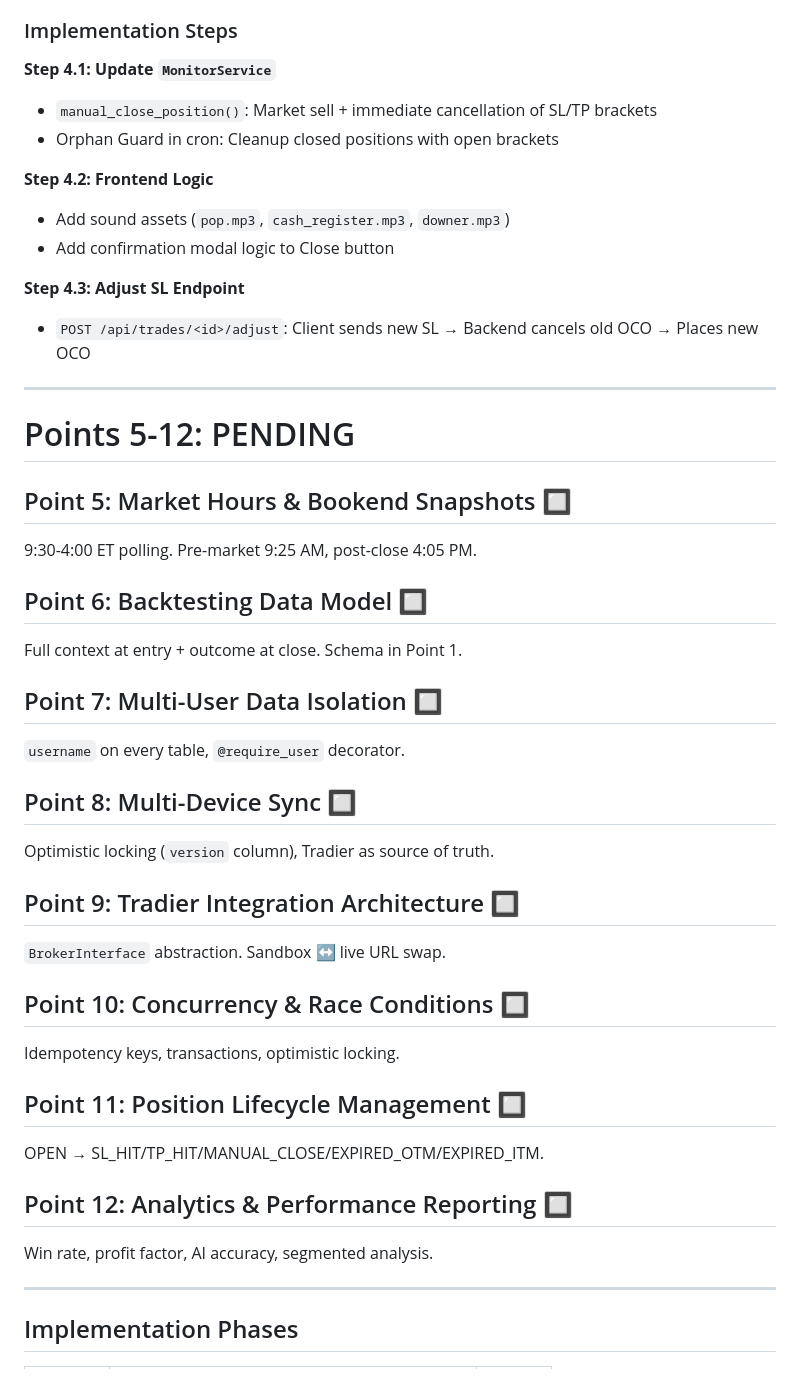
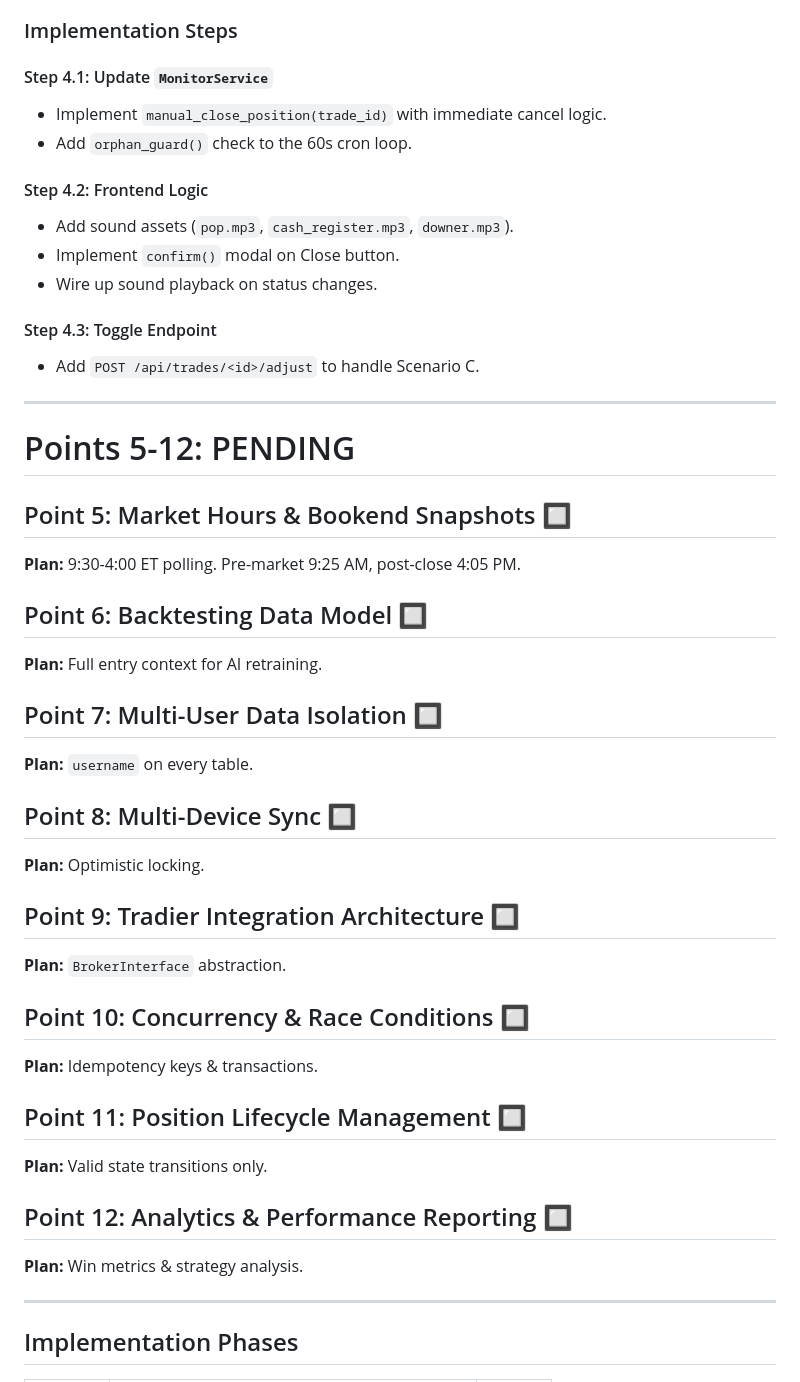
Before and after one commit to horlash/Options, a Markdown page: docs/paper/paper_implementation_plan.md, the part around one of its changes. GitHub-like rendering.

```diff
--- a/docs/paper/paper_implementation_plan.md
+++ b/docs/paper/paper_implementation_plan.md
@@ -62,43 +142,44 @@ Build a production-grade paper trade monitoring system using **Tradier** for ord
 ### Implementation Steps
 
-**Step 4.1: Update `MonitorService`**
-- `manual_close_position()`: Market sell + immediate cancellation of SL/TP brackets
-- Orphan Guard in cron: Cleanup closed positions with open brackets
+#### Step 4.1: Update `MonitorService`
+- Implement `manual_close_position(trade_id)` with immediate cancel logic.
+- Add `orphan_guard()` check to the 60s cron loop.
 
-**Step 4.2: Frontend Logic**
-- Add sound assets (`pop.mp3`, `cash_register.mp3`, `downer.mp3`)
-- Add confirmation modal logic to Close button
+#### Step 4.2: Frontend Logic
+- Add sound assets (`pop.mp3`, `cash_register.mp3`, `downer.mp3`).
+- Implement `confirm()` modal on Close button.
+- Wire up sound playback on status changes.
 
-**Step 4.3: Adjust SL Endpoint**
-- `POST /api/trades/<id>/adjust`: Client sends new SL → Backend cancels old OCO → Places new OCO
+#### Step 4.3: Toggle Endpoint
+- Add `POST /api/trades/<id>/adjust` to handle Scenario C.
 
 ---
 
 # Points 5-12: PENDING
 
 ## Point 5: Market Hours & Bookend Snapshots 🔲
-9:30-4:00 ET polling. Pre-market 9:25 AM, post-close 4:05 PM.
+**Plan:** 9:30-4:00 ET polling. Pre-market 9:25 AM, post-close 4:05 PM.
 
 ## Point 6: Backtesting Data Model 🔲
-Full context at entry + outcome at close. Schema in Point 1.
+**Plan:** Full entry context for AI retraining.
 
 ## Point 7: Multi-User Data Isolation 🔲
-`username` on every table, `@require_user` decorator.
+**Plan:** `username` on every table.
 
 ## Point 8: Multi-Device Sync 🔲
-Optimistic locking (`version` column), Tradier as source of truth.
+**Plan:** Optimistic locking.
 
 ## Point 9: Tradier Integration Architecture 🔲
-`BrokerInterface` abstraction. Sandbox ↔ live URL swap.
+**Plan:** `BrokerInterface` abstraction.
 
 ## Point 10: Concurrency & Race Conditions 🔲
-Idempotency keys, transactions, optimistic locking.
+**Plan:** Idempotency keys & transactions.
 
 ## Point 11: Position Lifecycle Management 🔲
-OPEN → SL_HIT/TP_HIT/MANUAL_CLOSE/EXPIRED_OTM/EXPIRED_ITM.
+**Plan:** Valid state transitions only.
 
 ## Point 12: Analytics & Performance Reporting 🔲
-Win rate, profit factor, AI accuracy, segmented analysis.
+**Plan:** Win metrics & strategy analysis.
 
 ---
 
```
Also changed, not shown: other parts of docs/paper/paper_implementation_plan.md (+91 -11 lines).
